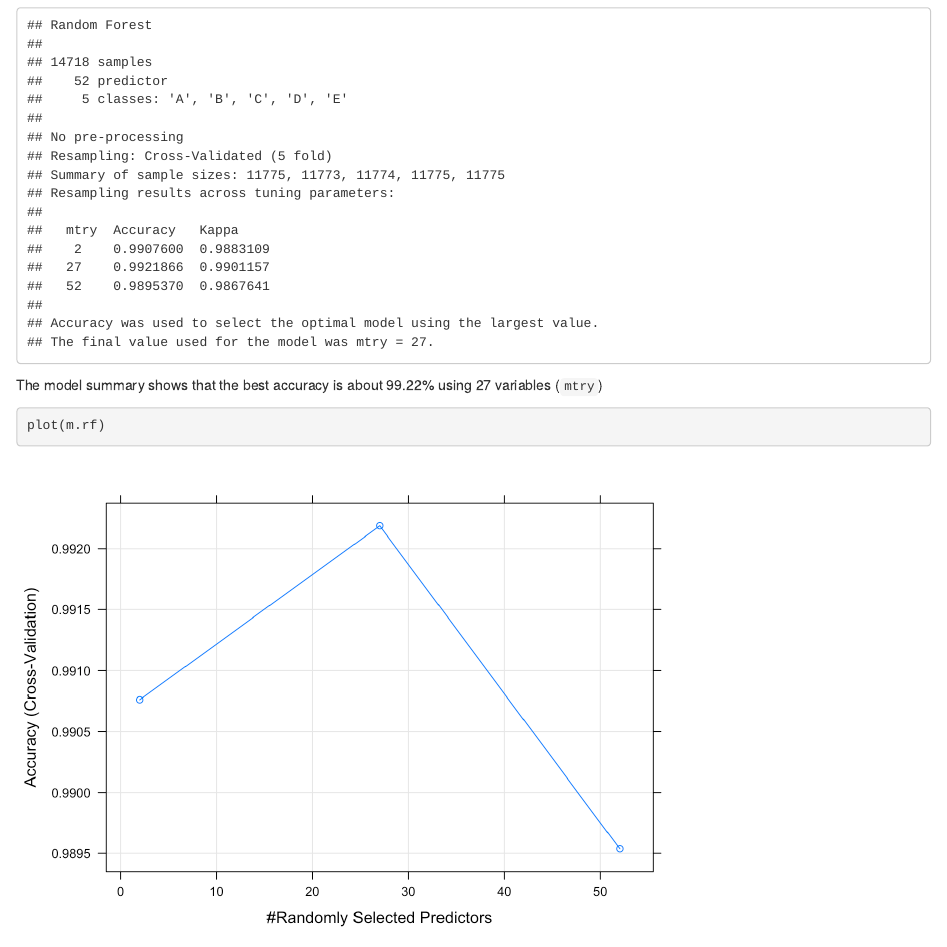
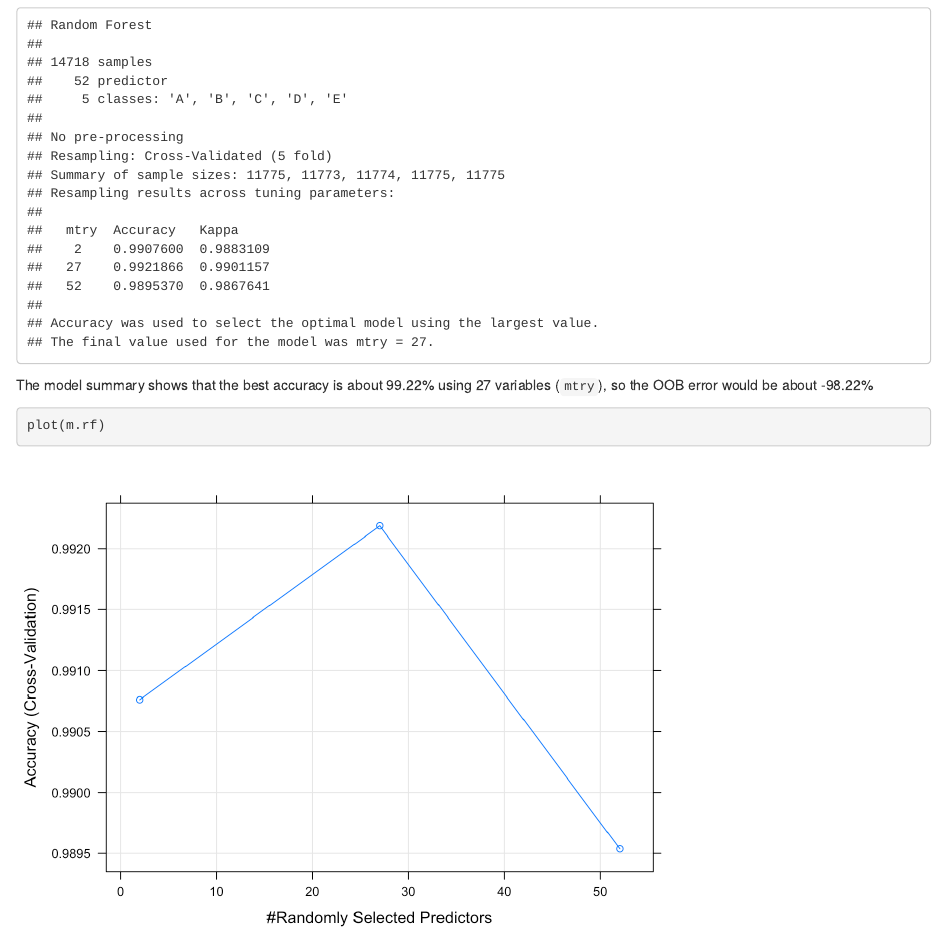
Before and after one commit to jgononr/machinelearning, an R Markdown document (pml-project.Rmd): the page in a window 1100 px wide, from 5850 px down. The pictures show the output file pml-project.html that the author committed with the source, opened offline.

Commit message:
final commit

````diff
--- a/pml-project.Rmd
+++ b/pml-project.Rmd
@@ -144,7 +144,8 @@ m.rf
 ```
 The model summary shows that the best accuracy is about
 `r round(sort(m.rf$results$Accuracy, decreasing = TRUE)[1]*100, digits = 2)`%
-using `r m.rf$bestTune` variables (`mtry`)
+using `r m.rf$bestTune` variables (`mtry`), so the OOB error would be about
+`r 1 - round(sort(m.rf$results$Accuracy, decreasing = TRUE)[1]*100, digits = 2)`%
 
 ```{r rsp}
 plot(m.rf)
````
Also changed, not shown: pml-project.html.
